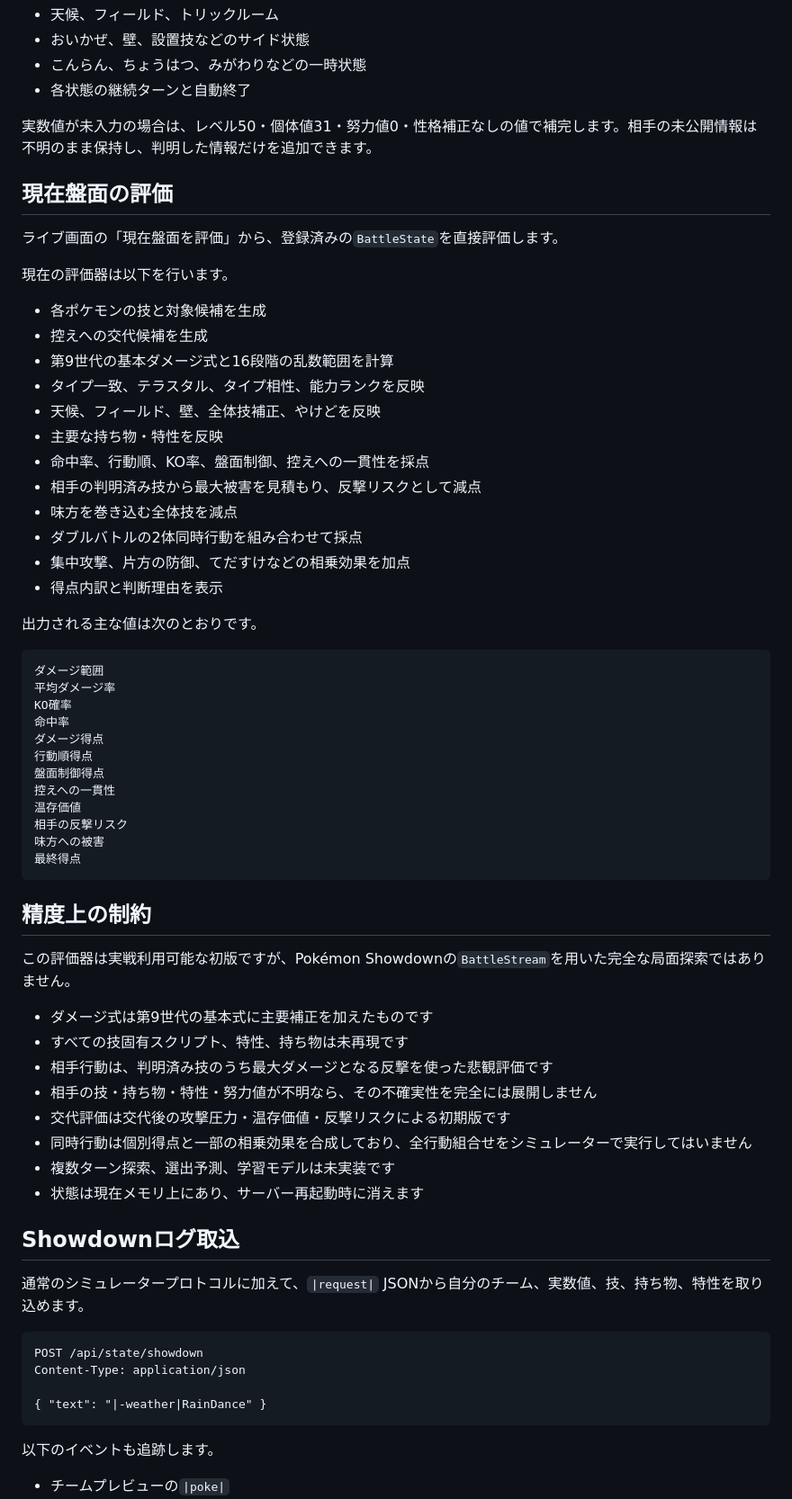
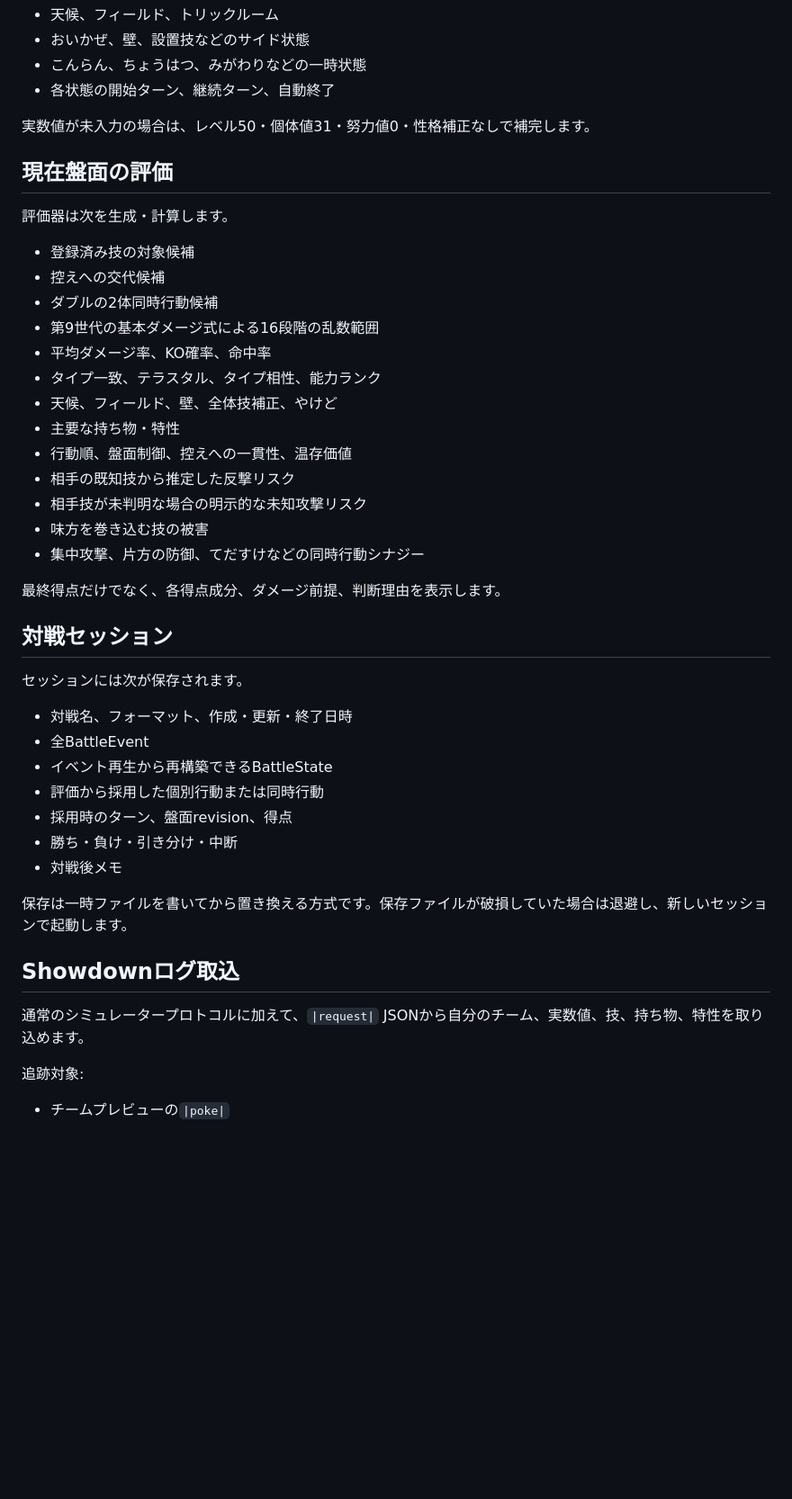
Before and after one commit to atuy1219/champions-ai, a Markdown page: README.md, the part around one of its changes. Shown at 90% size. Rendered like a GitHub page; blank space fills up the shorter version.

Commit message:
Document completed battle assistant

````diff
--- a/README.md
+++ b/README.md
@@ -27,71 +86,49 @@ Showdownログ ─────┼→ BattleEvent[] → BattleStateStore → Curr
 - 天候、フィールド、トリックルーム
 - おいかぜ、壁、設置技などのサイド状態
 - こんらん、ちょうはつ、みがわりなどの一時状態
-- 各状態の継続ターンと自動終了
+- 各状態の開始ターン、継続ターン、自動終了
 
-実数値が未入力の場合は、レベル50・個体値31・努力値0・性格補正なしの値で補完します。相手の未公開情報は不明のまま保持し、判明した情報だけを追加できます。
+実数値が未入力の場合は、レベル50・個体値31・努力値0・性格補正なしで補完します。
 
 ## 現在盤面の評価
 
-ライブ画面の「現在盤面を評価」から、登録済みの`BattleState`を直接評価します。
+評価器は次を生成・計算します。
 
-現在の評価器は以下を行います。
+- 登録済み技の対象候補
+- 控えへの交代候補
+- ダブルの2体同時行動候補
+- 第9世代の基本ダメージ式による16段階の乱数範囲
+- 平均ダメージ率、KO確率、命中率
+- タイプ一致、テラスタル、タイプ相性、能力ランク
+- 天候、フィールド、壁、全体技補正、やけど
+- 主要な持ち物・特性
+- 行動順、盤面制御、控えへの一貫性、温存価値
+- 相手の既知技から推定した反撃リスク
+- 相手技が未判明な場合の明示的な未知攻撃リスク
+- 味方を巻き込む技の被害
+- 集中攻撃、片方の防御、てだすけなどの同時行動シナジー
 
-- 各ポケモンの技と対象候補を生成
-- 控えへの交代候補を生成
-- 第9世代の基本ダメージ式と16段階の乱数範囲を計算
-- タイプ一致、テラスタル、タイプ相性、能力ランクを反映
-- 天候、フィールド、壁、全体技補正、やけどを反映
-- 主要な持ち物・特性を反映
-- 命中率、行動順、KO率、盤面制御、控えへの一貫性を採点
-- 相手の判明済み技から最大被害を見積もり、反撃リスクとして減点
-- 味方を巻き込む全体技を減点
-- ダブルバトルの2体同時行動を組み合わせて採点
-- 集中攻撃、片方の防御、てだすけなどの相乗効果を加点
-- 得点内訳と判断理由を表示
+最終得点だけでなく、各得点成分、ダメージ前提、判断理由を表示します。
 
-出力される主な値は次のとおりです。
+## 対戦セッション
 
-```text
-ダメージ範囲
-平均ダメージ率
-KO確率
-命中率
-ダメージ得点
-行動順得点
-盤面制御得点
-控えへの一貫性
-温存価値
-相手の反撃リスク
-味方への被害
-最終得点
-```
+セッションには次が保存されます。
 
-## 精度上の制約
+- 対戦名、フォーマット、作成・更新・終了日時
+- 全BattleEvent
+- イベント再生から再構築できるBattleState
+- 評価から採用した個別行動または同時行動
+- 採用時のターン、盤面revision、得点
+- 勝ち・負け・引き分け・中断
+- 対戦後メモ
 
-この評価器は実戦利用可能な初版ですが、Pokémon Showdownの`BattleStream`を用いた完全な局面探索ではありません。
-
-- ダメージ式は第9世代の基本式に主要補正を加えたものです
-- すべての技固有スクリプト、特性、持ち物は未再現です
-- 相手行動は、判明済み技のうち最大ダメージとなる反撃を使った悲観評価です
-- 相手の技・持ち物・特性・努力値が不明なら、その不確実性を完全には展開しません
-- 交代評価は交代後の攻撃圧力・温存価値・反撃リスクによる初期版です
-- 同時行動は個別得点と一部の相乗効果を合成しており、全行動組合せをシミュレーターで実行してはいません
-- 複数ターン探索、選出予測、学習モデルは未実装です
-- 状態は現在メモリ上にあり、サーバー再起動時に消えます
+保存は一時ファイルを書いてから置き換える方式です。保存ファイルが破損していた場合は退避し、新しいセッションで起動します。
 
 ## Showdownログ取込
 
 通常のシミュレータープロトコルに加えて、`|request|` JSONから自分のチーム、実数値、技、持ち物、特性を取り込めます。
 
-```http
-POST /api/state/showdown
-Content-Type: application/json
-
-{ "text": "|-weather|RainDance" }
-```
-
-以下のイベントも追跡します。
+追跡対象:
 
 - チームプレビューの`|poke|`
 - 交代、HP、状態異常、能力ランク
````
Also changed, not shown: other parts of README.md (+130 -66 lines).
